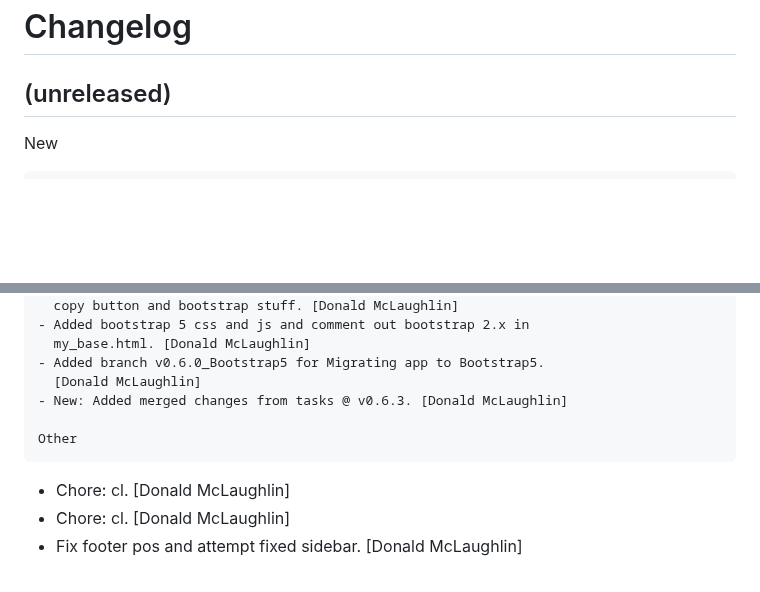
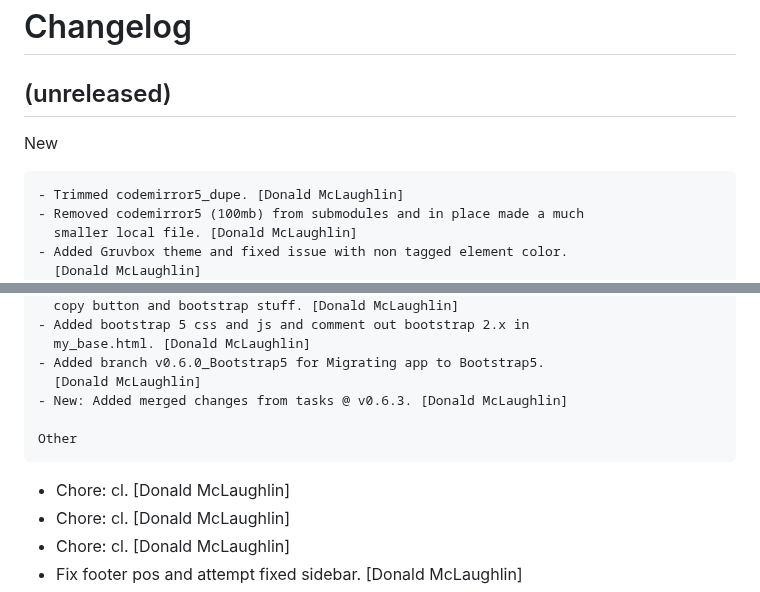
Before and after one commit to don1997/csm, a Markdown page: CHANGELOG.md, 2 parts joined by grey strips. GitHub-like rendering; blank space fills up the shorter version.

Commit message:
Chore: cl

```diff
--- a/CHANGELOG.md
+++ b/CHANGELOG.md
@@ -7,6 +7,11 @@ Changelog
 
 New
 ~~~
+- Trimmed codemirror5_dupe. [Donald McLaughlin]
+- Removed codemirror5 (100mb) from submodules and in place made a much
+  smaller local file. [Donald McLaughlin]
+- Added Gruvbox theme and fixed issue with non tagged element color.
+  [Donald McLaughlin]
 - Added syntax highlighting based on snippet.title file extension. Now
   supports any lang with file extension. [Donald McLaughlin]
 - Added Feats searching, Front end clean up. [Donald McLaughlin]
@@ -28,6 +33,7 @@ New
 
 Other
 ~~~~~
+- Chore: cl. [Donald McLaughlin]
 - Chore: cl. [Donald McLaughlin]
 - Chore: cl. [Donald McLaughlin]
 - Fix footer pos and attempt fixed sidebar. [Donald McLaughlin]
```
